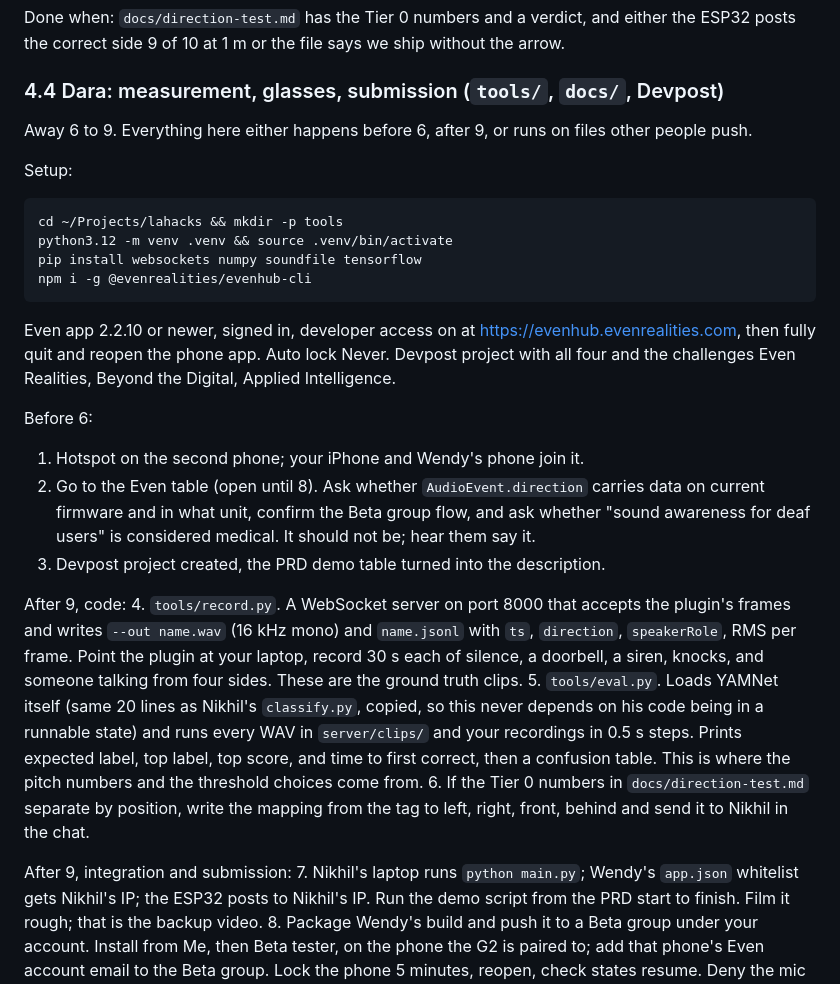
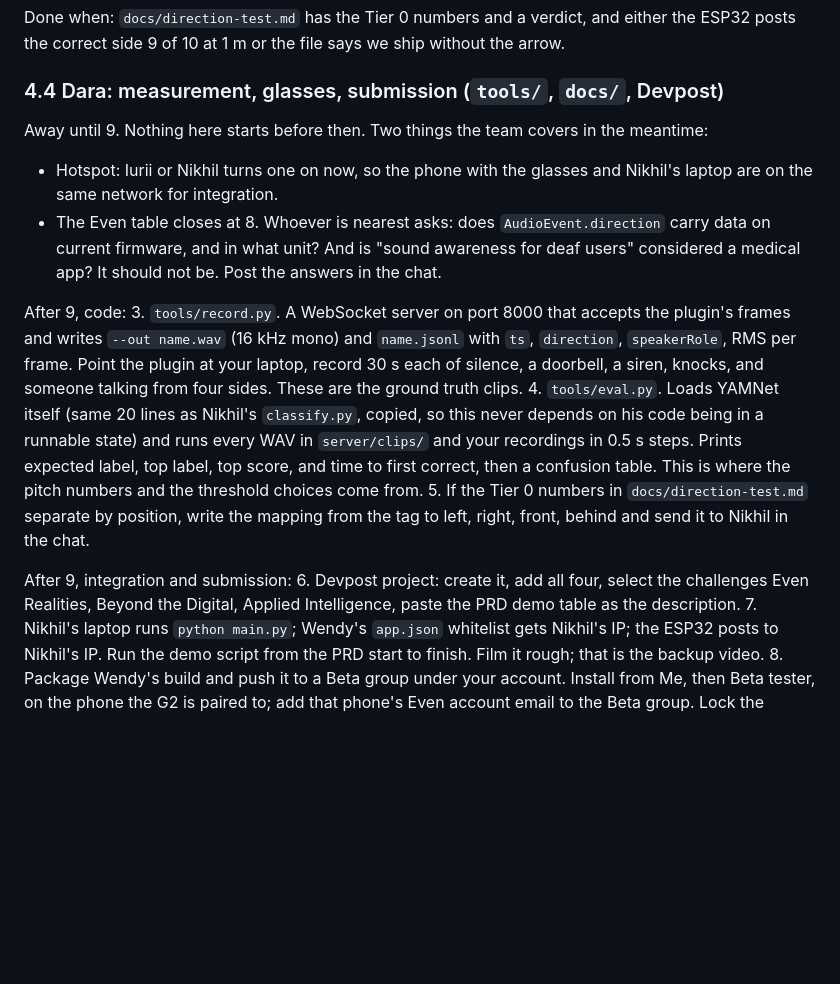
Before and after one commit to iuriiKolyadin/lahacks, a Markdown page: PLAN.md, the part around the change. Drawn GitHub-style; blank space fills up the shorter version.

Commit message:
PLAN: Dara's items all after 9; team covers hotspot and Even table

````diff
--- a/PLAN.md
+++ b/PLAN.md
@@ -288,46 +288,36 @@ ship without the arrow.
 
 ### 4.4 Dara: measurement, glasses, submission (`tools/`, `docs/`, Devpost)
 
-Away 6 to 9. Everything here either happens before 6, after 9, or runs on
-files other people push.
+Away until 9. Nothing here starts before then. Two things the team covers
+in the meantime:
 
-Setup:
-```bash
-cd ~/Projects/lahacks && mkdir -p tools
-python3.12 -m venv .venv && source .venv/bin/activate
-pip install websockets numpy soundfile tensorflow
-npm i -g @evenrealities/evenhub-cli
-```
-Even app 2.2.10 or newer, signed in, developer access on at
-https://evenhub.evenrealities.com, then fully quit and reopen the phone app.
-Auto lock Never. Devpost project with all four and the challenges Even
-Realities, Beyond the Digital, Applied Intelligence.
-
-Before 6:
-1. Hotspot on the second phone; your iPhone and Wendy's phone join it.
-2. Go to the Even table (open until 8). Ask whether `AudioEvent.direction`
-   carries data on current firmware and in what unit, confirm the Beta group
-   flow, and ask whether "sound awareness for deaf users" is considered
-   medical. It should not be; hear them say it.
-3. Devpost project created, the PRD demo table turned into the description.
+- Hotspot: Iurii or Nikhil turns one on now, so the phone with the glasses and
+  Nikhil's laptop are on the same network for integration.
+- The Even table closes at 8. Whoever is nearest asks: does
+  `AudioEvent.direction` carry data on current firmware, and in what unit?
+  And is "sound awareness for deaf users" considered a medical app? It should
+  not be. Post the answers in the chat.
 
 After 9, code:
-4. `tools/record.py`. A WebSocket server on port 8000 that accepts the
+3. `tools/record.py`. A WebSocket server on port 8000 that accepts the
    plugin's frames and writes `--out name.wav` (16 kHz mono) and `name.jsonl`
    with `ts`, `direction`, `speakerRole`, RMS per frame. Point the plugin at
    your laptop, record 30 s each of silence, a doorbell, a siren, knocks,
    and someone talking from four sides. These are the ground truth clips.
-5. `tools/eval.py`. Loads YAMNet itself (same 20 lines as Nikhil's
+4. `tools/eval.py`. Loads YAMNet itself (same 20 lines as Nikhil's
    `classify.py`, copied, so this never depends on his code being in a
    runnable state) and runs every WAV in `server/clips/` and your recordings
    in 0.5 s steps. Prints expected label, top label, top score, and time to
    first correct, then a confusion table. This is where the pitch numbers and
    the threshold choices come from.
-6. If the Tier 0 numbers in `docs/direction-test.md` separate by position,
+5. If the Tier 0 numbers in `docs/direction-test.md` separate by position,
    write the mapping from the tag to left, right, front, behind and send it
    to Nikhil in the chat.
 
 After 9, integration and submission:
+6. Devpost project: create it, add all four, select the challenges Even
+   Realities, Beyond the Digital, Applied Intelligence, paste the PRD demo
+   table as the description.
 7. Nikhil's laptop runs `python main.py`; Wendy's `app.json` whitelist gets
    Nikhil's IP; the ESP32 posts to Nikhil's IP. Run the demo script from the
    PRD start to finish. Film it rough; that is the backup video.
````
